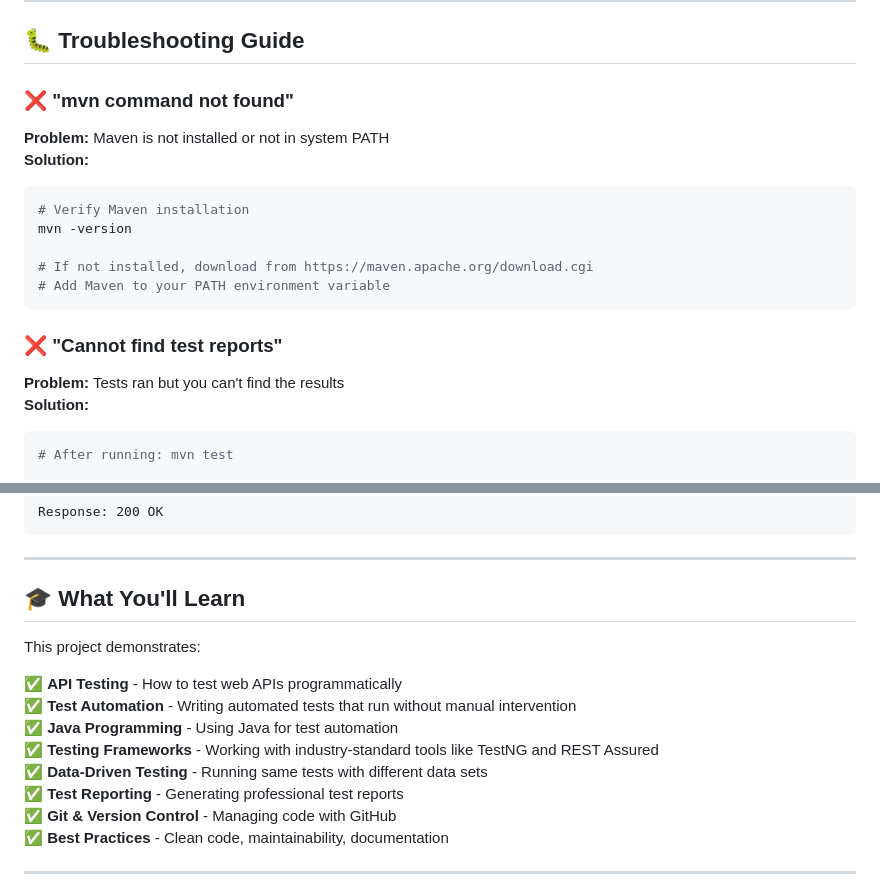
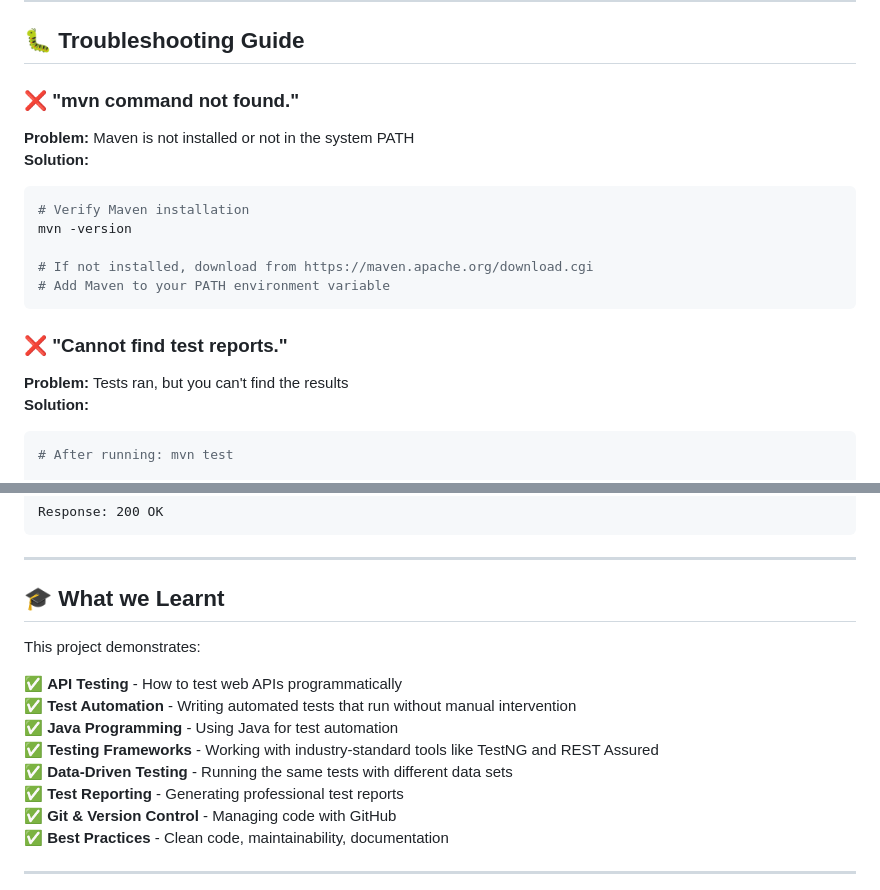
Before and after one commit to Soumali-coder19/PetStoreAPIAutomation, a Markdown page: README.md, 2 parts joined by grey strips. Drawn GitHub-style.

Commit message:
Fix formatting and grammar in README.md

````diff
--- a/README.md
+++ b/README.md
@@ -291,8 +291,8 @@ Logs are written to:
 
 ## 🐛 Troubleshooting Guide
 
-### ❌ "mvn command not found"
-**Problem:** Maven is not installed or not in system PATH
+### ❌ "mvn command not found."
+**Problem:** Maven is not installed or not in the system PATH
 **Solution:**
 ```bash
 # Verify Maven installation
@@ -302,8 +302,8 @@ mvn -version
 # Add Maven to your PATH environment variable
 ```
 
-### ❌ "Cannot find test reports"
-**Problem:** Tests ran but you can't find the results
+### ❌ "Cannot find test reports."
+**Problem:** Tests ran, but you can't find the results
 **Solution:**
 ```bash
 # After running: mvn test
@@ -409,7 +409,7 @@ Response: 200 OK
 
 ---
 
-## 🎓 What You'll Learn
+## 🎓 What we Learnt
 
 This project demonstrates:
 
@@ -417,7 +417,7 @@ This project demonstrates:
 ✅ **Test Automation** - Writing automated tests that run without manual intervention
 ✅ **Java Programming** - Using Java for test automation
 ✅ **Testing Frameworks** - Working with industry-standard tools like TestNG and REST Assured
-✅ **Data-Driven Testing** - Running same tests with different data sets
+✅ **Data-Driven Testing** - Running the same tests with different data sets
 ✅ **Test Reporting** - Generating professional test reports
 ✅ **Git & Version Control** - Managing code with GitHub
 ✅ **Best Practices** - Clean code, maintainability, documentation
````
Also changed, not shown: other parts of README.md (+2 -2 lines).
